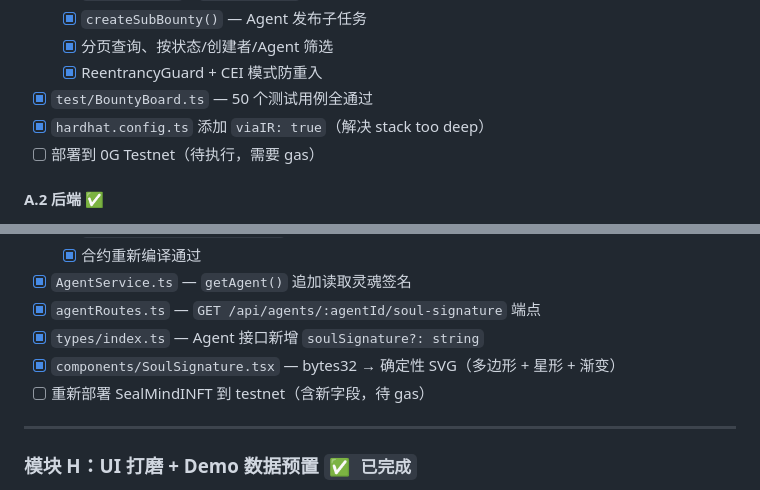
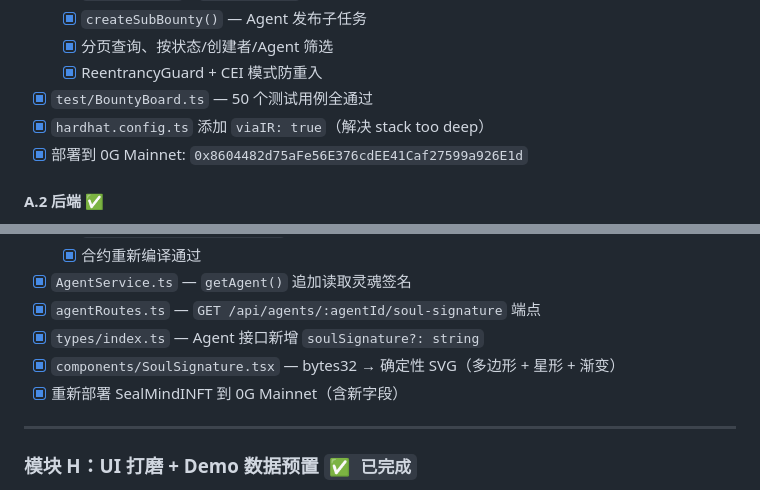
Before and after one commit to henrymartin262/AIsphere, a Markdown page: PROGRESS.md, 2 parts joined by grey strips. Rendered like a GitHub page.

```diff
--- a/PROGRESS.md
+++ b/PROGRESS.md
@@ -159,7 +159,7 @@
   - [x] ReentrancyGuard + CEI 模式防重入
 - [x] `test/BountyBoard.ts` — 50 个测试用例全通过
 - [x] `hardhat.config.ts` 添加 `viaIR: true`（解决 stack too deep）
-- [ ] 部署到 0G Testnet（待执行，需要 gas）
+- [x] 部署到 0G Mainnet: `0x8604482d75aFe56E376cdEE41Caf27599a926E1d`
 
 #### A.2 后端 ✅
 - [x] `BountyService.ts` — 11 个 service 函数（合约优先 + mock fallback，预置 3 条示例）
@@ -203,7 +203,7 @@
 - [x] `agentRoutes.ts` — `GET /api/agents/:agentId/soul-signature` 端点
 - [x] `types/index.ts` — Agent 接口新增 `soulSignature?: string`
 - [x] `components/SoulSignature.tsx` — bytes32 → 确定性 SVG（多边形 + 星形 + 渐变）
-- [ ] 重新部署 SealMindINFT 到 testnet（含新字段，待 gas）
+- [x] 重新部署 SealMindINFT 到 0G Mainnet（含新字段）
 
 ---
 
```
Also changed, not shown: other parts of PROGRESS.md (+63 -32 lines).
